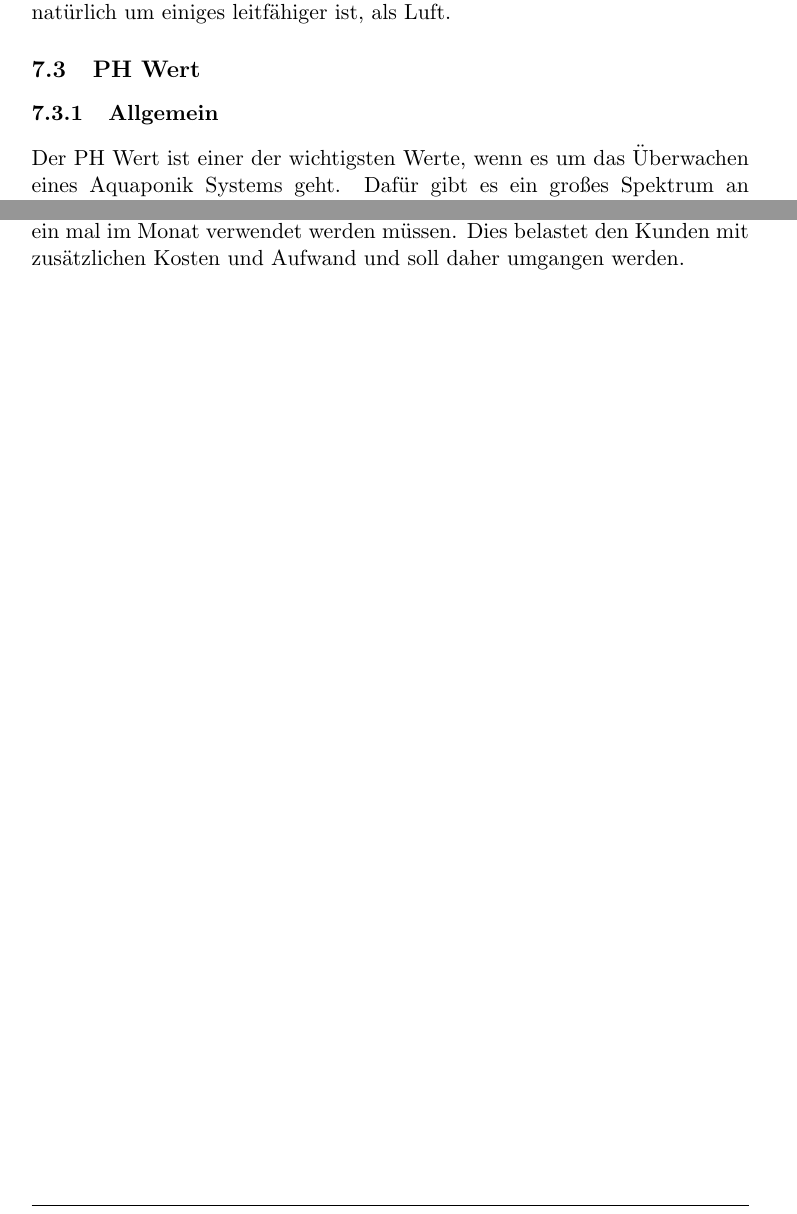
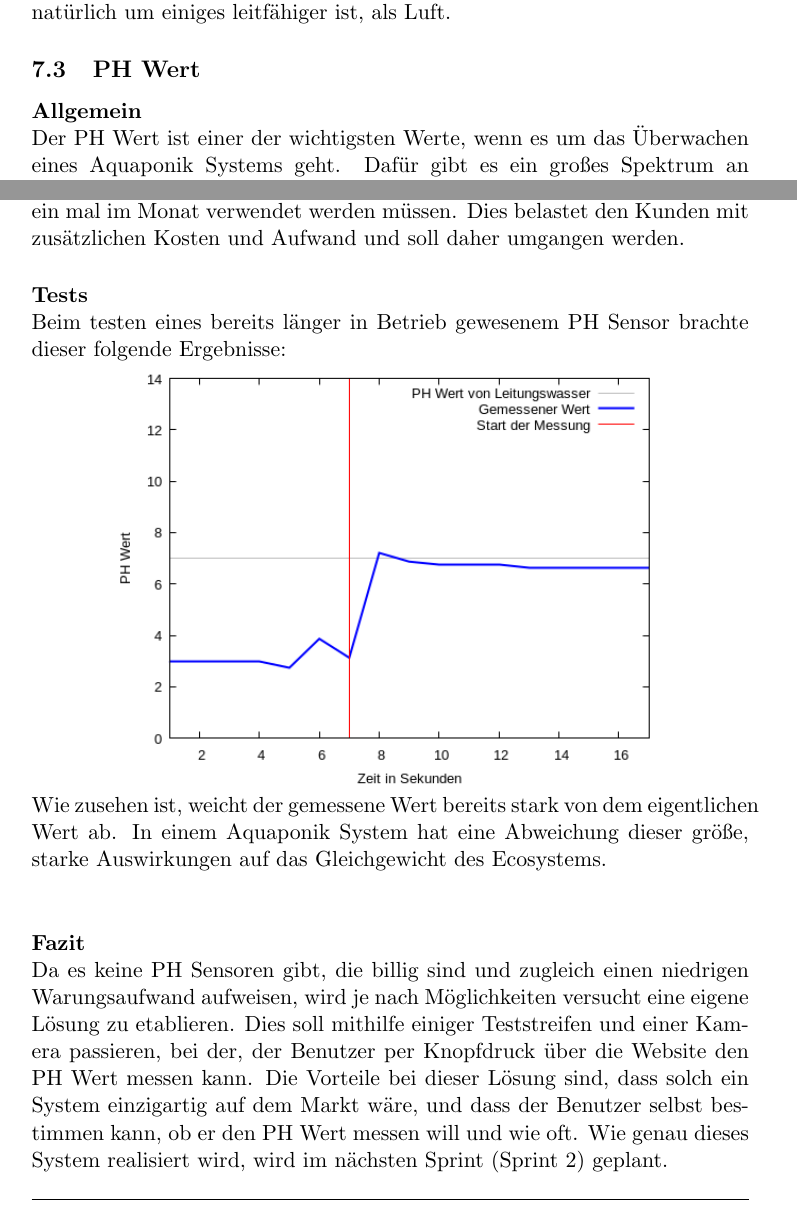
Before and after one commit to mschwebler-tgm/Aquaponics, a LaTeX document (docs/Machbarkeitsstudie/machbarkeitsstudie.tex): two parts of pages 8 and 9 of 17, joined at a grey line, cut so that both start at the same text. Compiled offline with pdfLaTeX.

Commit message:
added ph sensor code and tests

```diff
--- a/docs/Machbarkeitsstudie/machbarkeitsstudie.tex
+++ b/docs/Machbarkeitsstudie/machbarkeitsstudie.tex
@@ -177,7 +177,7 @@ Die Tests beim Eintauchen des Sensors in Leitungswasser ergaben folgende Ergebni
 Wie erwartet, steigt der EC Wert beim Eintauchen ins Wasser, da es nat\"urlich um einiges leitf\"ahiger ist, als Luft.
 
 \subsection{PH Wert}
-\subsubsection{Allgemein}
+\paragraph{Allgemein} \mbox{} \\
 Der PH Wert ist einer der wichtigsten Werte, wenn es um das \"Uberwachen eines Aquaponik Systems geht. Daf\"ur gibt es ein gro{\ss}es Spektrum an erh\"altlichen Sensoren. Die der unteren Preisklasse, ben\"otigen eine regelm\"a{\ss}ige Wartung. Die der oberen Preisklasse heben den Preis des Produktes, \"uber die Zielgruppe hinaus, und sind deshalb unmbrauchbar. \\
 Da der Sensor ein analoges Signal liefert, muss die gemessene Spannung erst umgerechnet werden. Dies \"ubernimmt die Klasse OpenAquarium.
 
@@ -192,4 +192,14 @@ cp4, cp7, cp7 ... Calibrationpoints (Konstanten)
 Calibrationpoints (Kalibrierungswerte), werden angepasst, wenn der gemessene PH Wert zu stark vom eigentlichen Wert abweicht. Um die Abweichung des Sensors zu beheben, sind Kalibrierungskits vorgesehen, die allerdings bis zu ein mal im Monat verwendet werden m\"ussen. Dies belastet den Kunden mit zus\"atzlichen Kosten und Aufwand und soll daher umgangen werden.
+\paragraph{Tests} \mbox{} \\
+Beim testen eines bereits l\"anger in Betrieb gewesenem PH Sensor brachte dieser folgende Ergebnisse: \\
+\begin{minipage}{5in}
+  \centering
+  \raisebox{-0.5\height}{\includegraphics[height=3.0in]{ph_tests}}
+\end{minipage}
+Wie zusehen ist, weicht der gemessene Wert bereits stark von dem eigentlichen Wert ab. In einem Aquaponik System hat eine Abweichung dieser gr\"o{\ss}e, starke Auswirkungen auf das Gleichgewicht des Ecosystems. \\
+\paragraph{Fazit} \mbox{} \\
+Da es keine PH Sensoren gibt, die billig sind und zugleich einen niedrigen Warungsaufwand aufweisen, wird je nach M\"oglichkeiten versucht eine eigene L\"osung zu etablieren. Dies soll mithilfe einiger Teststreifen und einer Kamera passieren, bei der, der Benutzer per Knopfdruck \"uber die Website den PH Wert messen kann. Die Vorteile bei dieser L\"osung sind, dass solch ein System einzigartig auf dem Markt w\"are, und dass der Benutzer selbst bestimmen kann, ob er den PH Wert messen will und wie oft. Wie genau dieses System realisiert wird, wird im n\"achsten Sprint (Sprint 2) geplant.
+
 \newpage
 \section{Art der Daten\"ubermittlung}
 Bei der Daten\"ubertragung sind mehrere Parameter zu beachten. Dazu geh\"oren haupts\"achlich das Format der Daten und das Intervall in denen diese \"ubertragen werden.
```
Also changed, not shown: docs/Machbarkeitsstudie/ph_tests.png (added), docs/Machbarkeitsstudie/machbarkeitsstudie.tex (2 more changed lines), 3 other files.
